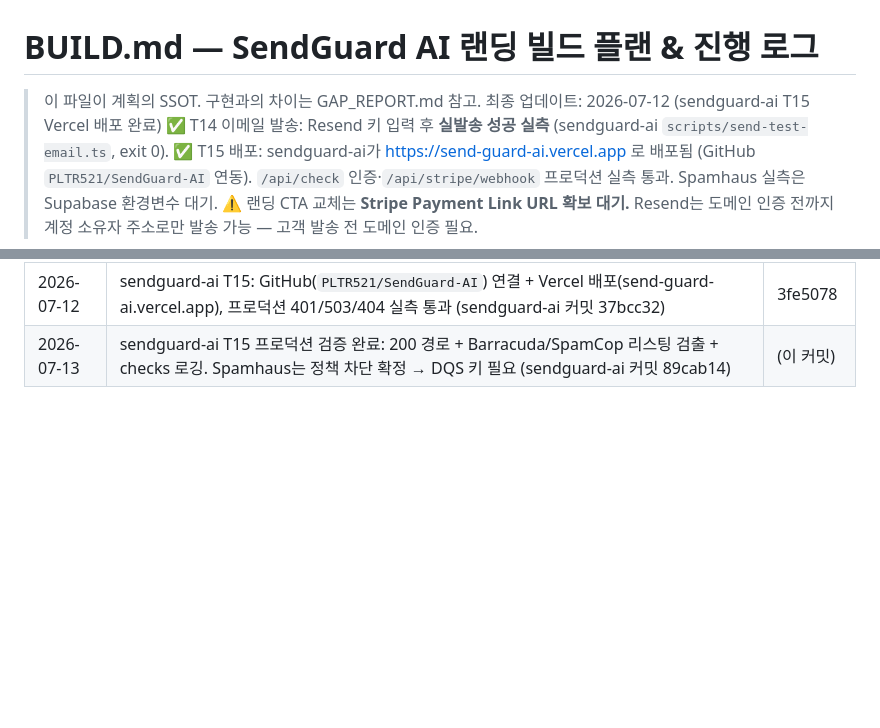
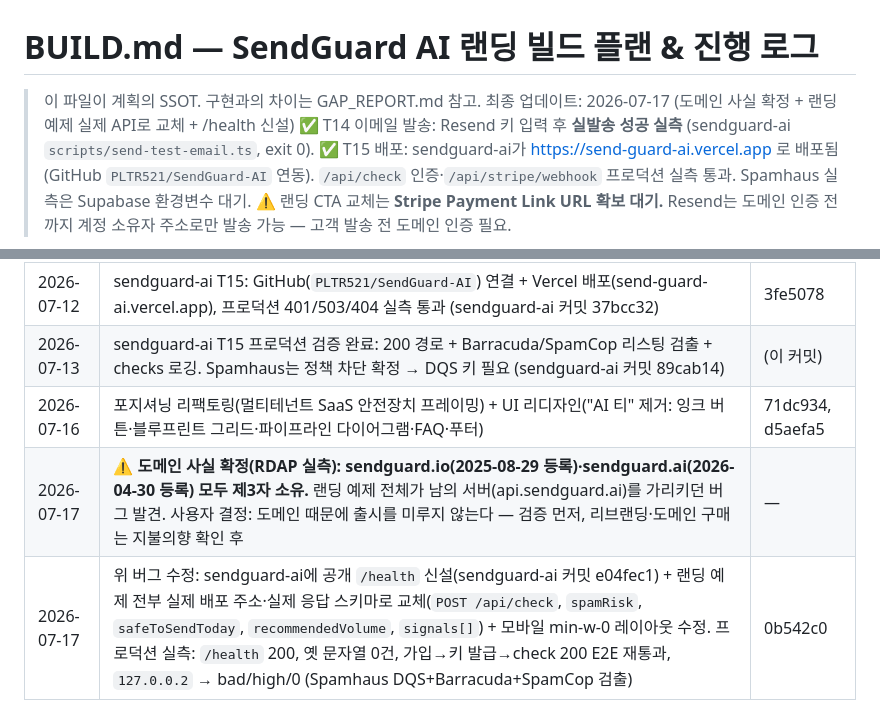
Before and after one commit to PLTR521/biz-item2-landing, a Markdown page: BUILD.md, 2 parts joined by grey strips. GitHub-like rendering; blank space fills up the shorter version.

```diff
--- a/BUILD.md
+++ b/BUILD.md
@@ -1,7 +1,7 @@
 # BUILD.md — SendGuard AI 랜딩 빌드 플랜 & 진행 로그
 
 > 이 파일이 계획의 SSOT. 구현과의 차이는 GAP_REPORT.md 참고.
-> 최종 업데이트: 2026-07-12 (sendguard-ai T15 Vercel 배포 완료)
+> 최종 업데이트: 2026-07-17 (도메인 사실 확정 + 랜딩 예제 실제 API로 교체 + /health 신설)
 > ✅ T14 이메일 발송: Resend 키 입력 후 **실발송 성공 실측** (sendguard-ai `scripts/send-test-email.ts`, exit 0).
 > ✅ T15 배포: sendguard-ai가 https://send-guard-ai.vercel.app 로 배포됨 (GitHub `PLTR521/SendGuard-AI` 연동). `/api/check` 인증·`/api/stripe/webhook` 프로덕션 실측 통과. Spamhaus 실측은 Supabase 환경변수 대기.
 > ⚠️ 랜딩 CTA 교체는 **Stripe Payment Link URL 확보 대기.** Resend는 도메인 인증 전까지 계정 소유자 주소로만 발송 가능 — 고객 발송 전 도메인 인증 필요.
@@ -84,3 +84,6 @@
 | 2026-07-12 | T14 이메일 레그 검증 완료: Resend 키 입력 → 실발송 성공(exit 0, sendguard-ai 커밋 01ca06d). 테스트 모드 제약(도메인 인증 전 계정 소유자 주소만) 기록 | 06b2504 |
 | 2026-07-12 | sendguard-ai T15: GitHub(`PLTR521/SendGuard-AI`) 연결 + Vercel 배포(send-guard-ai.vercel.app), 프로덕션 401/503/404 실측 통과 (sendguard-ai 커밋 37bcc32) | 3fe5078 |
 | 2026-07-13 | sendguard-ai T15 프로덕션 검증 완료: 200 경로 + Barracuda/SpamCop 리스팅 검출 + checks 로깅. Spamhaus는 정책 차단 확정 → DQS 키 필요 (sendguard-ai 커밋 89cab14) | (이 커밋) |
+| 2026-07-16 | 포지셔닝 리팩토링(멀티테넌트 SaaS 안전장치 프레이밍) + UI 리디자인("AI 티" 제거: 잉크 버튼·블루프린트 그리드·파이프라인 다이어그램·FAQ·푸터) | 71dc934, d5aefa5 |
+| 2026-07-17 | ⚠️ **도메인 사실 확정(RDAP 실측): sendguard.io(2025-08-29 등록)·sendguard.ai(2026-04-30 등록) 모두 제3자 소유.** 랜딩 예제 전체가 남의 서버(api.sendguard.ai)를 가리키던 버그 발견. 사용자 결정: 도메인 때문에 출시를 미루지 않는다 — 검증 먼저, 리브랜딩·도메인 구매는 지불의향 확인 후 | — |
+| 2026-07-17 | 위 버그 수정: sendguard-ai에 공개 `/health` 신설(sendguard-ai 커밋 e04fec1) + 랜딩 예제 전부 실제 배포 주소·실제 응답 스키마로 교체(`POST /api/check`, `spamRisk`, `safeToSendToday`, `recommendedVolume`, `signals[]`) + 모바일 min-w-0 레이아웃 수정. 프로덕션 실측: `/health` 200, 옛 문자열 0건, 가입→키 발급→check 200 E2E 재통과, `127.0.0.2` → bad/high/0 (Spamhaus DQS+Barracuda+SpamCop 검출) | 0b542c0 |
```
Also changed, not shown: PROJECT_STATUS.md (+5 -1 lines).
